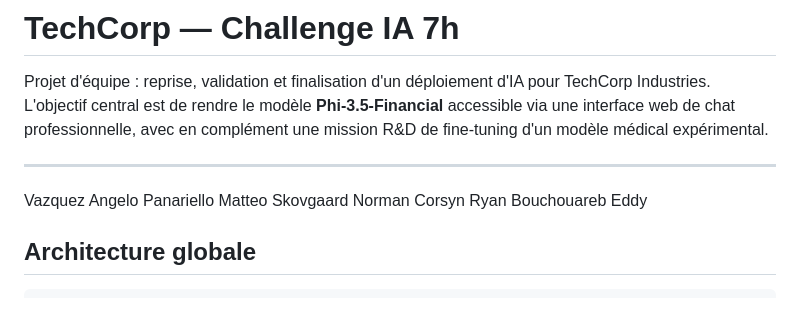
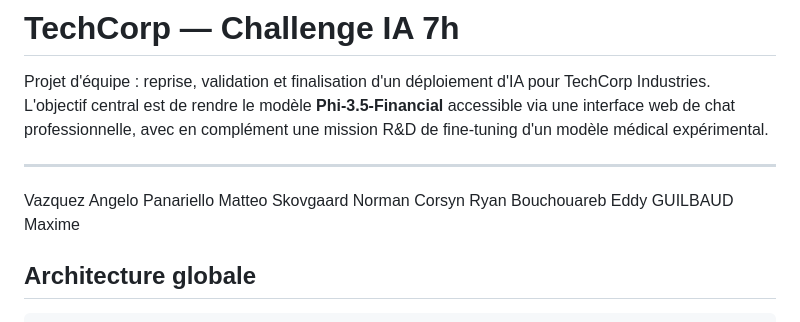
Before and after one commit to Gapoly/Ynov-PROJET-TECHCORP, a Markdown page: README.md, the part around the change. Drawn GitHub-style.

```diff
--- a/README.md
+++ b/README.md
@@ -11,6 +11,7 @@ Panariello Matteo
 Skovgaard Norman
 Corsyn Ryan
 Bouchouareb Eddy
+GUILBAUD Maxime
 
 
 
```
